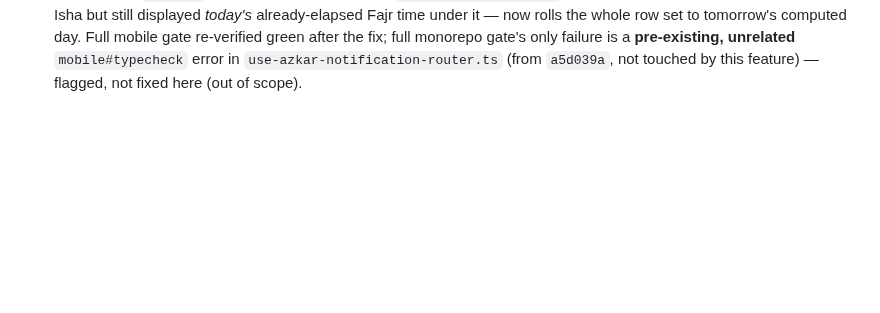
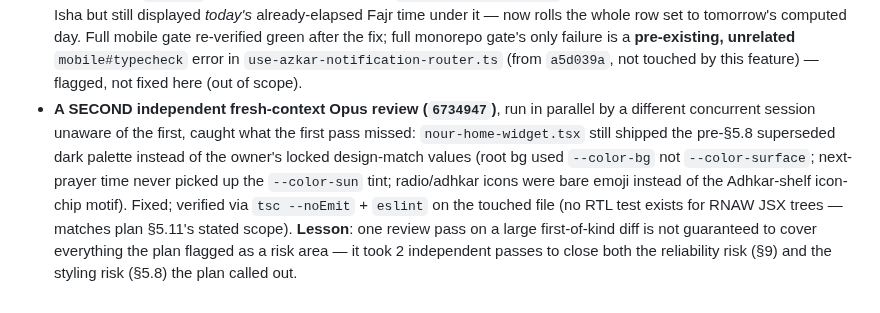
Before and after one commit to AhmedMuhammedElsaid/Nour-Platform, a Markdown page: apps/mobile/APP_CONTEXT.md, the part around the change. GitHub-like rendering; blank space fills up the shorter version.

Commit message:
[AhmedMuhammedElsaid][docs]: APP_CONTEXT — second Opus review-fix entry (6734947)
Co-Authored-By: Ahmed Muhammed Elsaid <ahmed.muhammed.elsaid@gmail.com>

```diff
--- a/apps/mobile/APP_CONTEXT.md
+++ b/apps/mobile/APP_CONTEXT.md
@@ -1505,3 +1505,12 @@ Prayer times (Aladhan cache + compute fallback) and Qibla were already offline;
   gate re-verified green after the fix; full monorepo gate's only failure is a **pre-existing, unrelated**
   `mobile#typecheck` error in `use-azkar-notification-router.ts` (from `a5d039a`, not touched by this
   feature) — flagged, not fixed here (out of scope).
+- **A SECOND independent fresh-context Opus review (`6734947`)**, run in parallel by a different
+  concurrent session unaware of the first, caught what the first pass missed: `nour-home-widget.tsx`
+  still shipped the pre-§5.8 superseded dark palette instead of the owner's locked design-match values
+  (root bg used `--color-bg` not `--color-surface`; next-prayer time never picked up the `--color-sun`
+  tint; radio/adhkar icons were bare emoji instead of the Adhkar-shelf icon-chip motif). Fixed; verified
+  via `tsc --noEmit` + `eslint` on the touched file (no RTL test exists for RNAW JSX trees — matches plan
+  §5.11's stated scope). **Lesson**: one review pass on a large first-of-kind diff is not guaranteed to
+  cover everything the plan flagged as a risk area — it took 2 independent passes to close both the
+  reliability risk (§9) and the styling risk (§5.8) the plan called out.
```
